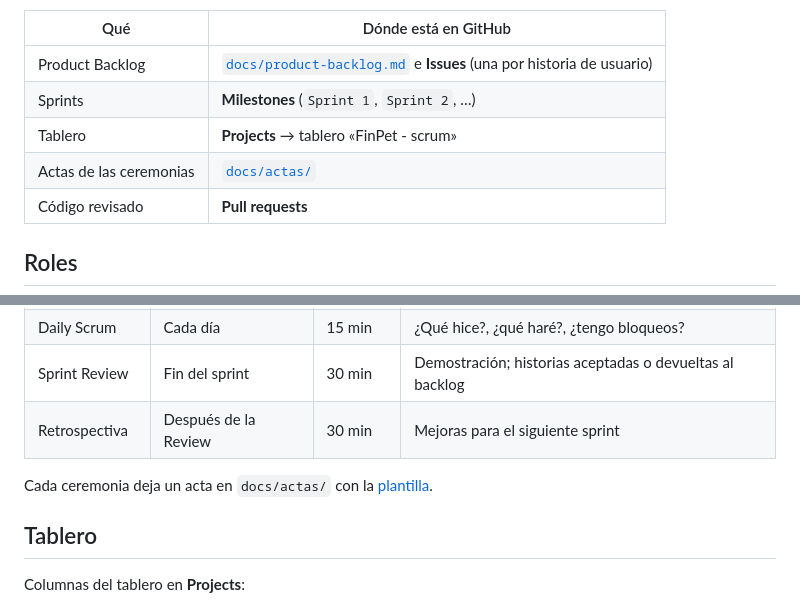
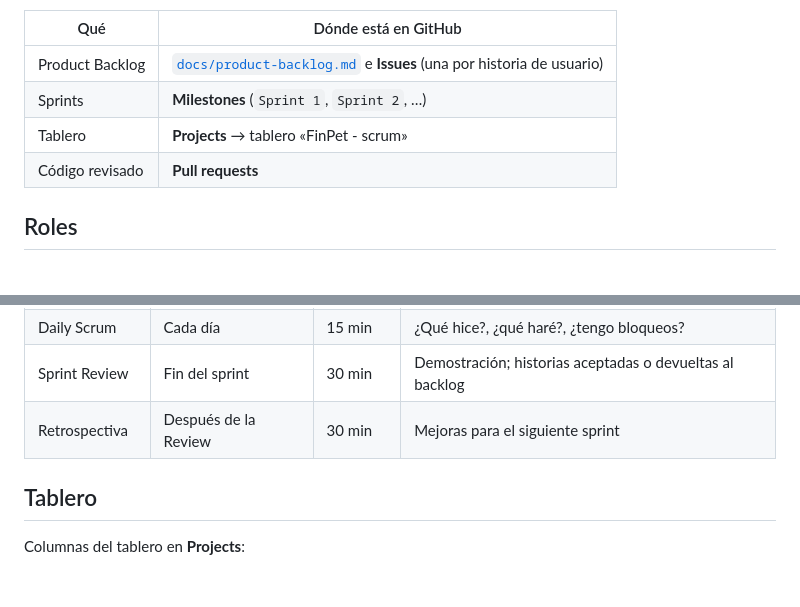
Before and after one commit to tatmarrugo2/FinPet, a Markdown page: docs/proceso-scrum.md, 2 parts joined by grey strips. GitHub-like rendering; blank space fills up the shorter version.

Commit message:
docs: quitar actas del proceso Scrum

```diff
--- a/docs/proceso-scrum.md
+++ b/docs/proceso-scrum.md
@@ -7,7 +7,6 @@ FinPet se desarrolla con **Scrum**: el trabajo se divide en sprints de una seman
 | Product Backlog | [`docs/product-backlog.md`](product-backlog.md) e **Issues** (una por historia de usuario) |
 | Sprints | **Milestones** (`Sprint 1`, `Sprint 2`, …) |
 | Tablero | **Projects** → tablero «FinPet - scrum» |
-| Actas de las ceremonias | [`docs/actas/`](actas/) |
 | Código revisado | **Pull requests** |
 
 ## Roles
@@ -28,8 +27,6 @@ Los tres integrantes estiman las historias en Planning Poker y revisan el códig
 | Daily Scrum | Cada día | 15 min | ¿Qué hice?, ¿qué haré?, ¿tengo bloqueos? |
 | Sprint Review | Fin del sprint | 30 min | Demostración; historias aceptadas o devueltas al backlog |
 | Retrospectiva | Después de la Review | 30 min | Mejoras para el siguiente sprint |
-
-Cada ceremonia deja un acta en `docs/actas/` con la [plantilla](actas/plantilla.md).
 
 ## Tablero
 
```
